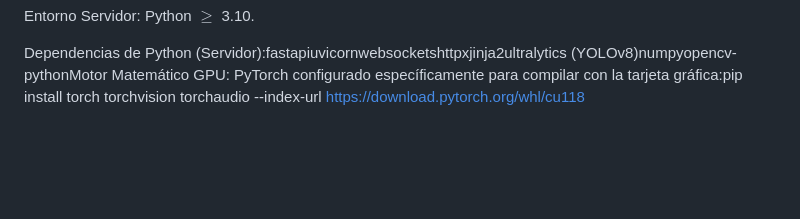
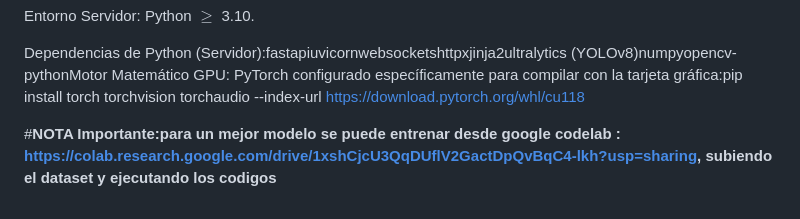
Before and after one commit to farid3312/Carro_deteccionCaidas, a Markdown page: readme.md, the part around the change. Rendered like a GitHub page; blank space fills up the shorter version.

```diff
--- a/readme.md
+++ b/readme.md
@@ -131,3 +131,6 @@ III. Requisitos de Software y DependenciasEntorno de Microcontrolador: Arduino I
 Entorno Servidor: Python $\geq$ 3.10.
 
 Dependencias de Python (Servidor):fastapiuvicornwebsocketshttpxjinja2ultralytics (YOLOv8)numpyopencv-pythonMotor Matemático GPU: PyTorch configurado específicamente para compilar con la tarjeta gráfica:pip install torch torchvision torchaudio --index-url https://download.pytorch.org/whl/cu118
+
+
+#**NOTA Importante:para un mejor modelo se puede entrenar desde google codelab : https://colab.research.google.com/drive/1xshCjcU3QqDUflV2GactDpQvBqC4-lkh?usp=sharing, subiendo el dataset y ejecutando los codigos**
```
